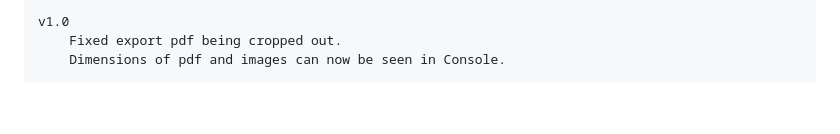
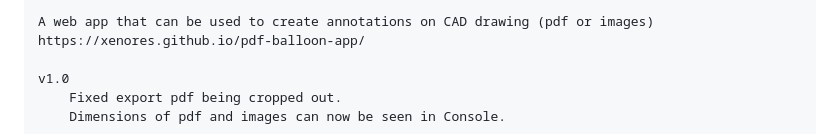
Before and after one commit to Xenores/pdf-balloon-app, a Markdown page: README.md, the part around the change. Drawn GitHub-style; blank space fills up the shorter version.

Commit message:
Update README with app description and link
Added a brief description of the web app and its URL.

```diff
--- a/README.md
+++ b/README.md
@@ -1,6 +1,7 @@
 <pre>
 
-
+A web app that can be used to create annotations on CAD drawing (pdf or images)
+https://xenores.github.io/pdf-balloon-app/
 
 v1.0
 	Fixed export pdf being cropped out.
```
